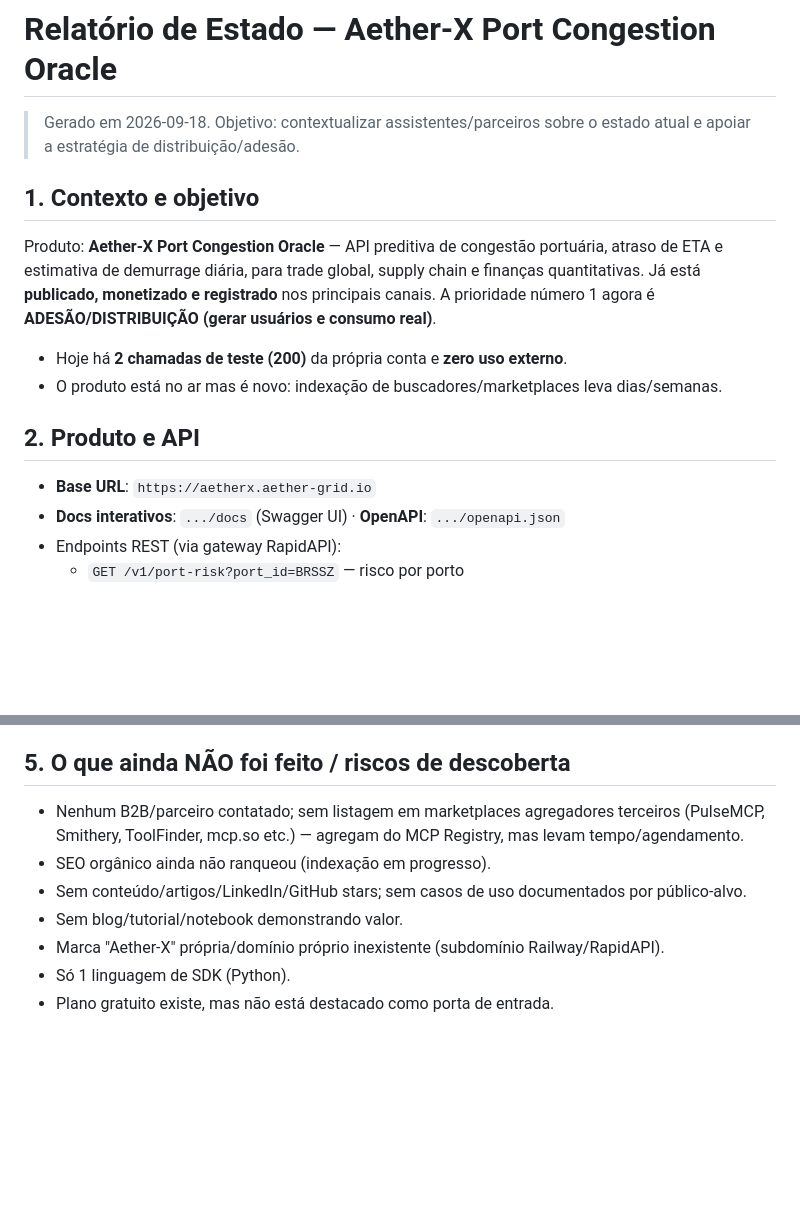
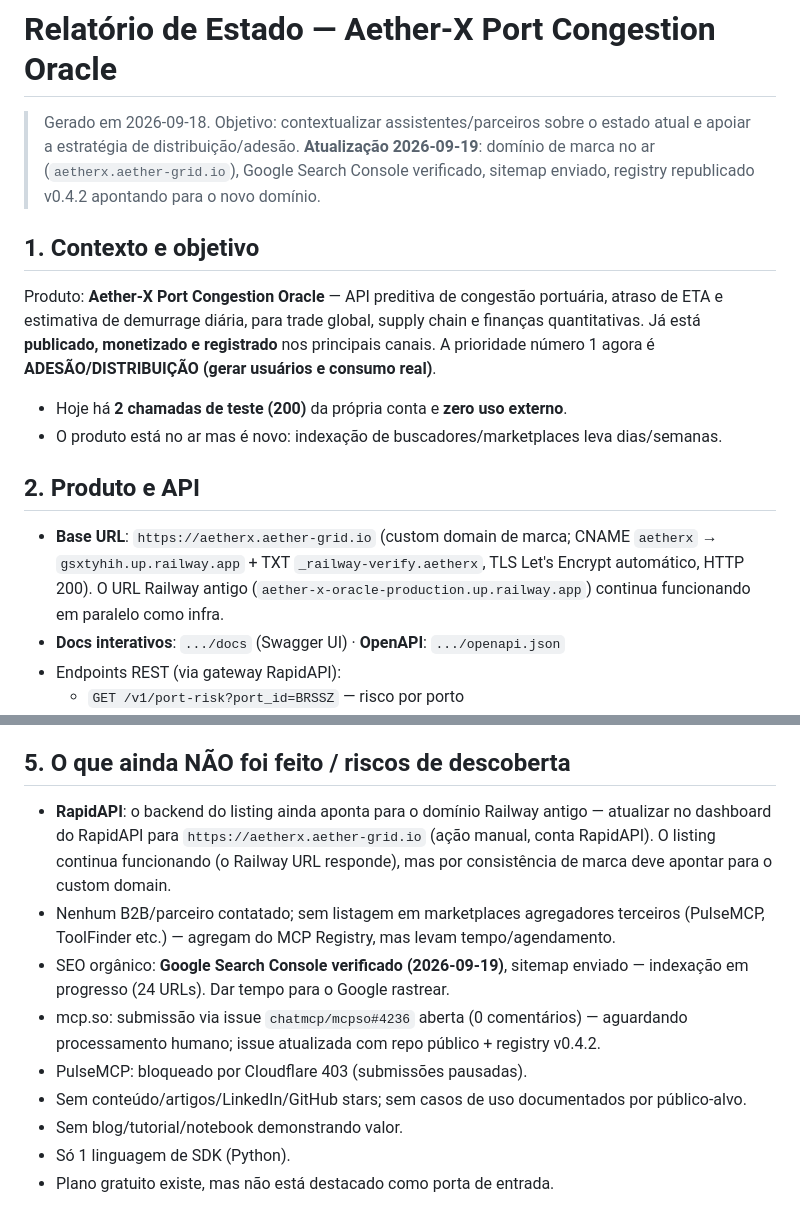
Before and after one commit to belegante-byte/aetherx-oracle-engine, a Markdown page: docs/report-distribuicao-estado.md, 2 parts joined by grey strips. Drawn GitHub-style; blank space fills up the shorter version.

Commit message:
docs(estado): atualizar distribuicao com custom domain, Search Console verificado, sitemap enviado, registry v0.4.2

```diff
--- a/docs/report-distribuicao-estado.md
+++ b/docs/report-distribuicao-estado.md
@@ -1,6 +1,7 @@
 # Relatório de Estado — Aether-X Port Congestion Oracle
 
 > Gerado em 2026-09-18. Objetivo: contextualizar assistentes/parceiros sobre o estado atual e apoiar a estratégia de distribuição/adesão.
+> **Atualização 2026-09-19**: domínio de marca no ar (`aetherx.aether-grid.io`), Google Search Console verificado, sitemap enviado, registry republicado v0.4.2 apontando para o novo domínio.
 
 ## 1. Contexto e objetivo
 Produto: **Aether-X Port Congestion Oracle** — API preditiva de congestão portuária, atraso de ETA e estimativa de demurrage diária, para trade global, supply chain e finanças quantitativas. Já está **publicado, monetizado e registrado** nos principais canais. A prioridade número 1 agora é **ADESÃO/DISTRIBUIÇÃO (gerar usuários e consumo real)**.
@@ -9,7 +10,7 @@ Produto: **Aether-X Port Congestion Oracle** — API preditiva de congestão por
 - O produto está no ar mas é novo: indexação de buscadores/marketplaces leva dias/semanas.
 
 ## 2. Produto e API
-- **Base URL**: `https://aetherx.aether-grid.io`
+- **Base URL**: `https://aetherx.aether-grid.io` (custom domain de marca; CNAME `aetherx` → `gsxtyhih.up.railway.app` + TXT `_railway-verify.aetherx`, TLS Let's Encrypt automático, HTTP 200). O URL Railway antigo (`aether-x-oracle-production.up.railway.app`) continua funcionando em paralelo como infra.
 - **Docs interativos**: `.../docs` (Swagger UI) · **OpenAPI**: `.../openapi.json`
 - Endpoints REST (via gateway RapidAPI):
   - `GET /v1/port-risk?port_id=BRSSZ` — risco por porto
@@ -43,10 +44,12 @@ Produto: **Aether-X Port Congestion Oracle** — API preditiva de congestão por
 - **Qualidade**: testes 100% verdes — API 15/15, SDK 13/13, engine 29/29.
 
 ## 5. O que ainda NÃO foi feito / riscos de descoberta
-- Nenhum B2B/parceiro contatado; sem listagem em marketplaces agregadores terceiros (PulseMCP, Smithery, ToolFinder, mcp.so etc.) — agregam do MCP Registry, mas levam tempo/agendamento.
-- SEO orgânico ainda não ranqueou (indexação em progresso).
+- **RapidAPI**: o backend do listing ainda aponta para o domínio Railway antigo — atualizar no dashboard do RapidAPI para `https://aetherx.aether-grid.io` (ação manual, conta RapidAPI). O listing continua funcionando (o Railway URL responde), mas por consistência de marca deve apontar para o custom domain.
+- Nenhum B2B/parceiro contatado; sem listagem em marketplaces agregadores terceiros (PulseMCP, ToolFinder etc.) — agregam do MCP Registry, mas levam tempo/agendamento.
+- SEO orgânico: **Google Search Console verificado (2026-09-19)**, sitemap enviado — indexação em progresso (24 URLs). Dar tempo para o Google rastrear.
+- mcp.so: submissão via issue `chatmcp/mcpso#4236` aberta (0 comentários) — aguardando processamento humano; issue atualizada com repo público + registry v0.4.2.
+- PulseMCP: bloqueado por Cloudflare 403 (submissões pausadas).
 - Sem conteúdo/artigos/LinkedIn/GitHub stars; sem casos de uso documentados por público-alvo.
 - Sem blog/tutorial/notebook demonstrando valor.
-- Marca "Aether-X" própria/domínio próprio inexistente (subdomínio Railway/RapidAPI).
 - Só 1 linguagem de SDK (Python).
 - Plano gratuito existe, mas não está destacado como porta de entrada.
```
